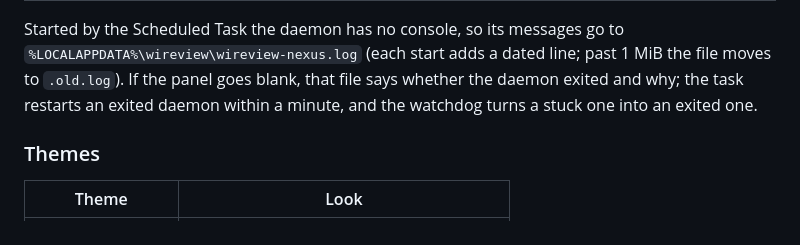
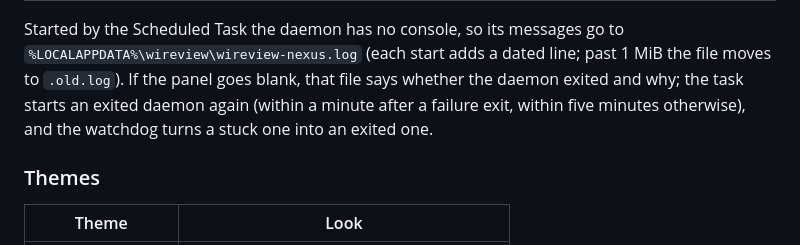
Before and after one commit to jlobue10/wireview-nexus, a Markdown page: README.md, the part around the change. Rendered like a GitHub page.

Commit message:
README: restart timing stated once (failure exit vs other exits)
Co-Authored-By: Claude Fable 5.1 <noreply@anthropic.com>

```diff
--- a/README.md
+++ b/README.md
@@ -156,8 +156,8 @@ fault masks. Reads take well under a millisecond.
 Started by the Scheduled Task the daemon has no console, so its messages go to
 `%LOCALAPPDATA%\wireview\wireview-nexus.log` (each start adds a dated line; past 1 MiB the file
 moves to `.old.log`). If the panel goes blank, that file says whether the daemon exited and why;
-the task restarts an exited daemon within a minute, and the watchdog turns a stuck one into an
-exited one.
+the task starts an exited daemon again (within a minute after a failure exit, within five
+minutes otherwise), and the watchdog turns a stuck one into an exited one.
 
 ### Themes
 
```
